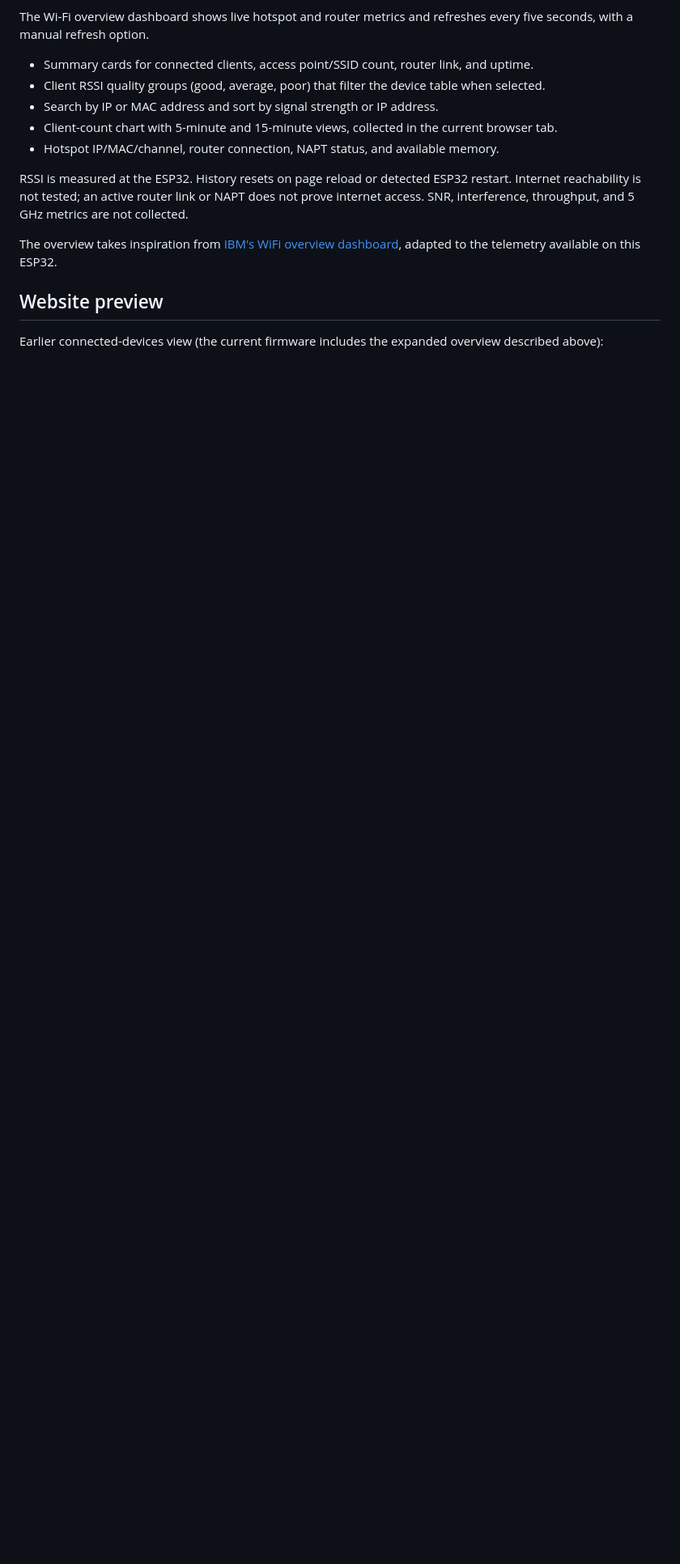
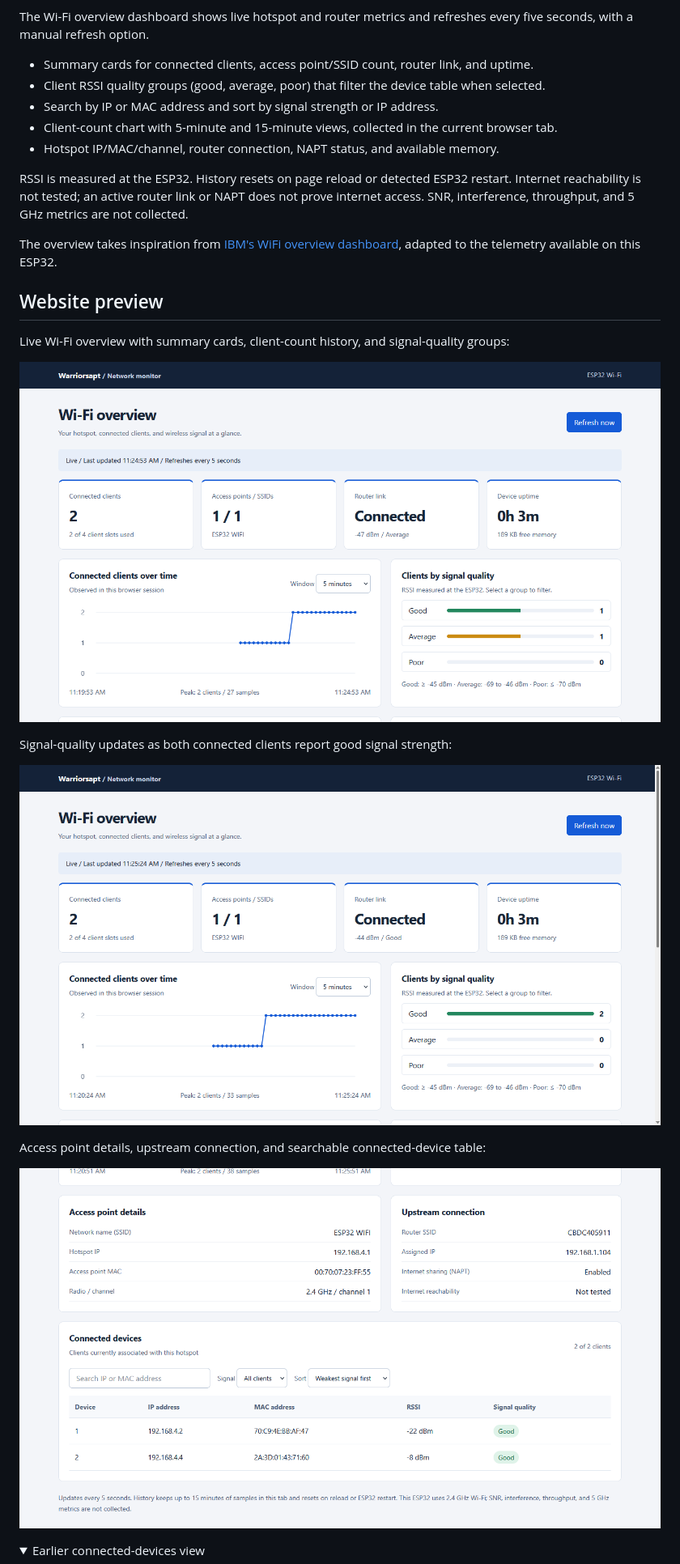
Before and after one commit to warriorsapt-dotcom/WebTest-PlatformIO, a Markdown page: README.md, the part around one of its changes. Shown at 81% size. GitHub-like rendering; pictures changed too: docs/images/wifi-device-details.png (added), docs/images/wifi-overview.png (added), docs/images/wifi-signal-quality.png (added); folded sections open; blank space fills up the shorter version.

Commit message:
Add live Wi-Fi dashboard screenshots to README

```diff
--- a/README.md
+++ b/README.md
@@ -16,6 +16,19 @@ The overview takes inspiration from [IBM's WiFi overview dashboard](https://www.
 
 ## Website preview
 
-Earlier connected-devices view (the current firmware includes the expanded overview described above):
+Live Wi-Fi overview with summary cards, client-count history, and signal-quality groups:
+
+![Wi-Fi overview showing two connected clients, router status, uptime, and client history](docs/images/wifi-overview.png)
+
+Signal-quality updates as both connected clients report good signal strength:
+
+![Wi-Fi dashboard showing both clients in the good RSSI signal-quality group](docs/images/wifi-signal-quality.png)
+
+Access point details, upstream connection, and searchable connected-device table:
+
+![Hotspot and router details with connected devices, IP and MAC addresses, and RSSI readings](docs/images/wifi-device-details.png)
+
+<details>
+<summary>Earlier connected-devices view</summary>
 
 ![ESP32 web dashboard showing two connected devices with their IP and MAC addresses](docs/images/connected-devices.png)
```
Also changed, not shown: other parts of README.md (+2 -0 lines).
